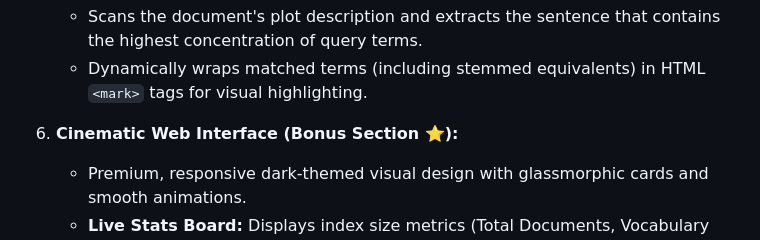
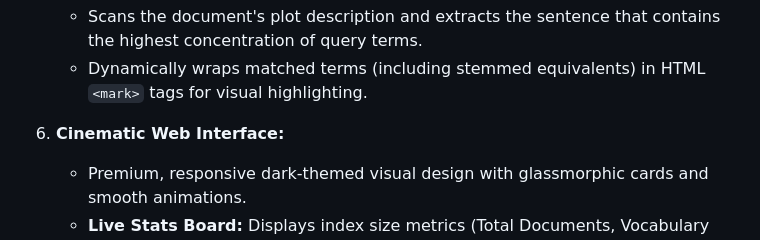
Before and after one commit to amirul-zq/CineSearch-A-Specialized-Movie-Search-Engine, a Markdown page: README.md, the part around the change. GitHub-like rendering.

Commit message:
Update README for Cinematic Web Interface section

```diff
--- a/README.md
+++ b/README.md
@@ -31,7 +31,7 @@ It satisfies all core requirements of the Specialized Search Engine assignment a
    * Scans the document's plot description and extracts the sentence that contains the highest concentration of query terms.
    * Dynamically wraps matched terms (including stemmed equivalents) in HTML `<mark>` tags for visual highlighting.
 
-6. **Cinematic Web Interface (Bonus Section ⭐):**
+6. **Cinematic Web Interface:**
    * Premium, responsive dark-themed visual design with glassmorphic cards and smooth animations.
    * **Live Stats Board:** Displays index size metrics (Total Documents, Vocabulary Size, and Total Postings) dynamically fetched from the engine.
    * **Search Portal:** Toggleable modes between Ranked TF-IDF and Boolean Search with search suggestions, query metadata (execution time, document counts, cosine scores), and pop-up details modals.
```
